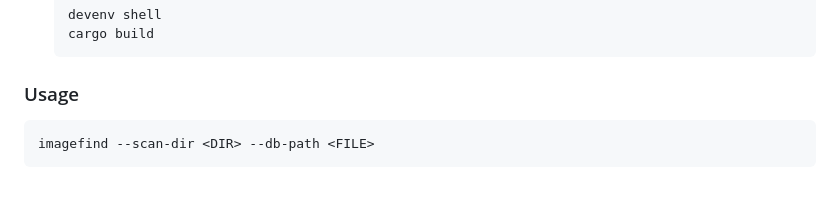
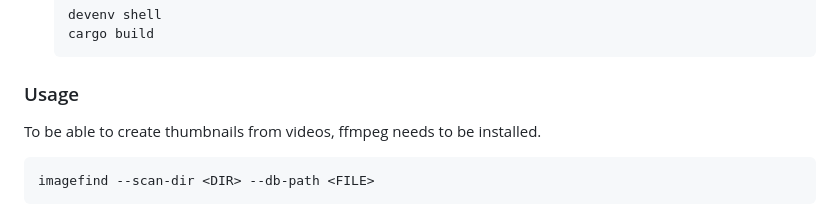
Before and after one commit to KristianKarl/ImageFind, a Markdown page: README.md, the part around the change. Drawn GitHub-style; blank space fills up the shorter version.

Commit message:
Update README with ffmpeg installation note
Add installation note for ffmpeg requirement

````diff
--- a/README.md
+++ b/README.md
@@ -42,6 +42,8 @@ This tool will enable you to quickly find and view any image in your collection.
   ```
 
 ### Usage
+
+To be able to create thumbnails from videos, ffmpeg needs to be installed.
 
 ```
 imagefind --scan-dir <DIR> --db-path <FILE>
````
